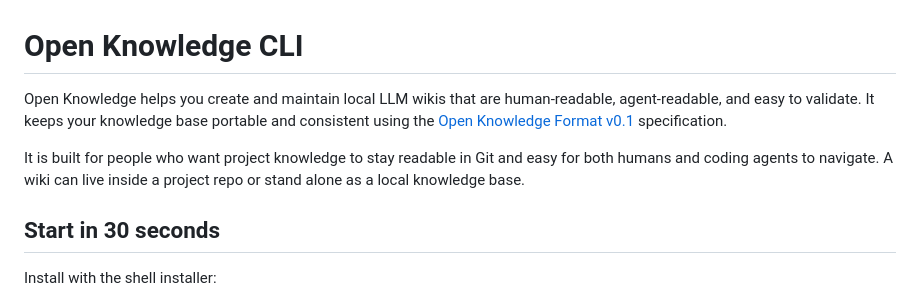
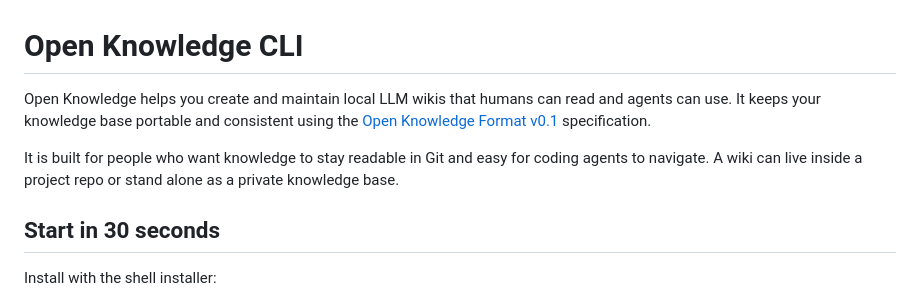
Before and after one commit to openknowledge-sh/openknowledge, a Markdown page: README.md, the part around the change. Rendered like a GitHub page.

Commit message:
Enhance README clarity by refining product description and emphasizing the usability for both humans and coding agents.

```diff
--- a/README.md
+++ b/README.md
@@ -1,13 +1,8 @@
 # Open Knowledge CLI
 
-Open Knowledge helps you create and maintain local LLM wikis that are
-human-readable, agent-readable, and easy to validate. It keeps your knowledge
-base portable and consistent using the [Open Knowledge Format v0.1][okf-spec]
-specification.
+Open Knowledge helps you create and maintain local LLM wikis that humans can read and agents can use. It keeps your knowledge base portable and consistent using the [Open Knowledge Format v0.1][okf-spec] specification.
 
-It is built for people who want project knowledge to stay readable in Git and
-easy for both humans and coding agents to navigate. A wiki can live inside a
-project repo or stand alone as a local knowledge base.
+It is built for people who want knowledge to stay readable in Git and easy for coding agents to navigate. A wiki can live inside a project repo or stand alone as a private knowledge base.
 
 ## Start in 30 seconds
 
```
